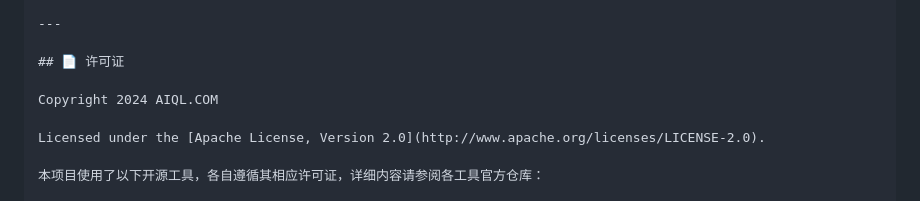
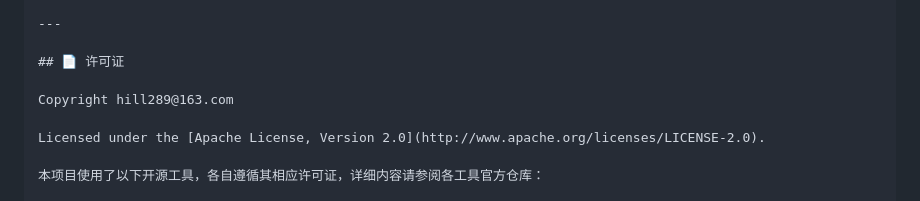
Before and after one commit to hill289/chatui-agent, a Markdown page: README.md, the part around the change. Drawn GitHub-style.

```diff
--- a/README.md
+++ b/README.md
@@ -176,7 +176,7 @@ unzip dist2.zip
 
 ## 📄 许可证
 
-Copyright 2024 AIQL.COM
+Copyright hill289@163.com
 
 Licensed under the [Apache License, Version 2.0](http://www.apache.org/licenses/LICENSE-2.0).
 
```
